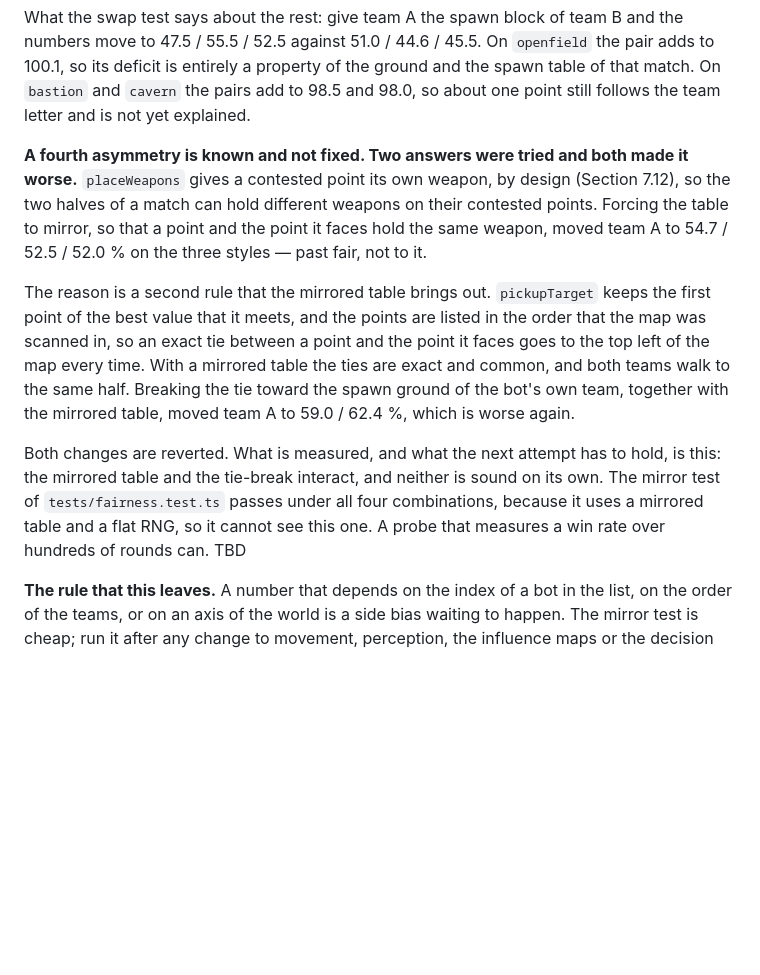
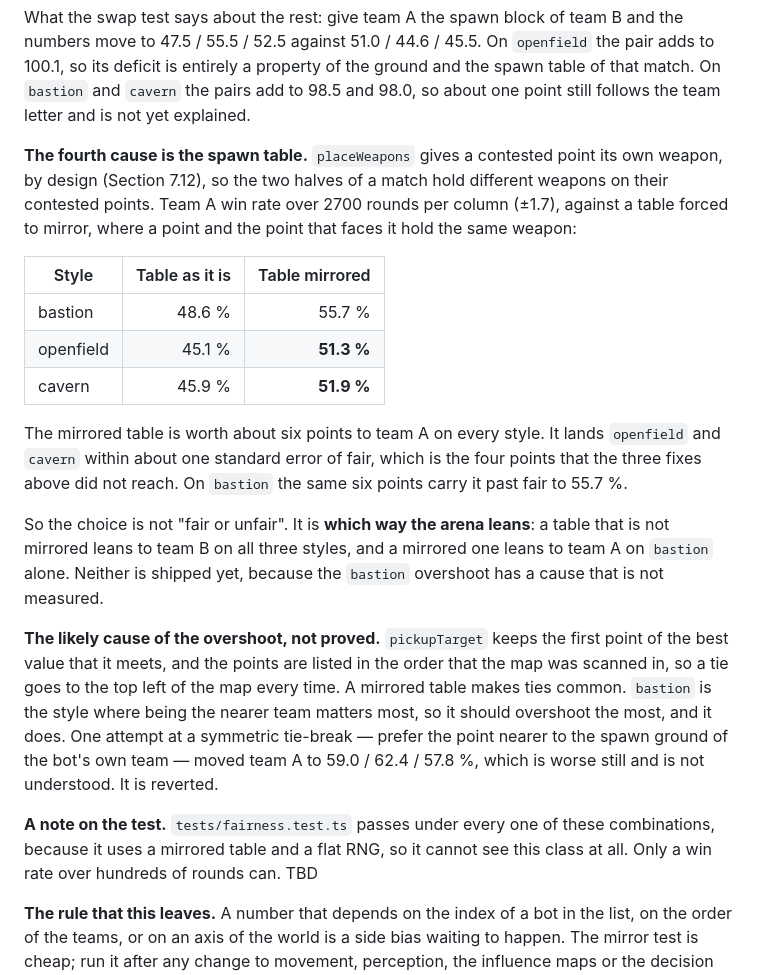
Before and after one commit to nelson-wee/ascii_tournament, a Markdown page: docs/dev-guide.md, the part around the change. Drawn GitHub-style; blank space fills up the shorter version.

Commit message:
Correct the spawn table finding: the mirrored table fixes two styles of three
The earlier reading came from 1800 rounds and called the mirrored spawn table
worse than the one it replaced. At 2700 rounds per style that is wrong.

A mirrored table is worth about six points of win rate to team A on every
style. It lands openfield at 51.3 % and cavern at 51.9 %, both within about one
standard error of fair, and those are exactly the two styles that the three
engine fixes did not reach. It carries bastion past fair to 55.7 %.

So the choice is which way the arena leans, not whether it is fair: the table
as it is leans to team B on all three styles, and a mirrored one leans to team
A on bastion alone. Neither is shipped, because the bastion overshoot is not
explained. The guide now carries both columns and says what is still guessed.

Co-Authored-By: Claude Opus 5 <noreply@anthropic.com>
Claude-Session: https://claude.ai/code/session_01Rk58aayxNrWJz53gAoYDmJ

```diff
--- a/docs/dev-guide.md
+++ b/docs/dev-guide.md
@@ -1926,27 +1926,40 @@ the ground and the spawn table of that match. On `bastion` and `cavern` the
 pairs add to 98.5 and 98.0, so about one point still follows the team letter
 and is not yet explained.
 
-**A fourth asymmetry is known and not fixed. Two answers were tried and both
-made it worse.** `placeWeapons` gives a contested point its own weapon, by
-design (Section 7.12), so the two halves of a match can hold different weapons
-on their contested points. Forcing the table to mirror, so that a point and the
-point it faces hold the same weapon, moved team A to 54.7 / 52.5 / 52.0 % on
-the three styles — past fair, not to it.
-
-The reason is a second rule that the mirrored table brings out. `pickupTarget`
-keeps the first point of the best value that it meets, and the points are
-listed in the order that the map was scanned in, so an exact tie between a
-point and the point it faces goes to the top left of the map every time. With
-a mirrored table the ties are exact and common, and both teams walk to the same
-half. Breaking the tie toward the spawn ground of the bot's own team, together
-with the mirrored table, moved team A to 59.0 / 62.4 %, which is worse again.
-
-Both changes are reverted. What is measured, and what the next attempt has to
-hold, is this: the mirrored table and the tie-break interact, and neither is
-sound on its own. The mirror test of `tests/fairness.test.ts` passes under all
-four combinations, because it uses a mirrored table and a flat RNG, so it
-cannot see this one. A probe that measures a win rate over hundreds of rounds
-can. TBD
+**The fourth cause is the spawn table.** `placeWeapons` gives a contested point
+its own weapon, by design (Section 7.12), so the two halves of a match hold
+different weapons on their contested points. Team A win rate over 2700 rounds
+per column (±1.7), against a table forced to mirror, where a point and the
+point that faces it hold the same weapon:
+
+| Style | Table as it is | Table mirrored |
+|---|---:|---:|
+| bastion | 48.6 % | 55.7 % |
+| openfield | 45.1 % | **51.3 %** |
+| cavern | 45.9 % | **51.9 %** |
+
+The mirrored table is worth about six points to team A on every style. It
+lands `openfield` and `cavern` within about one standard error of fair, which
+is the four points that the three fixes above did not reach. On `bastion` the
+same six points carry it past fair to 55.7 %.
+
+So the choice is not "fair or unfair". It is **which way the arena leans**: a
+table that is not mirrored leans to team B on all three styles, and a mirrored
+one leans to team A on `bastion` alone. Neither is shipped yet, because the
+`bastion` overshoot has a cause that is not measured.
+
+**The likely cause of the overshoot, not proved.** `pickupTarget` keeps the
+first point of the best value that it meets, and the points are listed in the
+order that the map was scanned in, so a tie goes to the top left of the map
+every time. A mirrored table makes ties common. `bastion` is the style where
+being the nearer team matters most, so it should overshoot the most, and it
+does. One attempt at a symmetric tie-break — prefer the point nearer to the
+spawn ground of the bot's own team — moved team A to 59.0 / 62.4 / 57.8 %,
+which is worse still and is not understood. It is reverted.
+
+**A note on the test.** `tests/fairness.test.ts` passes under every one of
+these combinations, because it uses a mirrored table and a flat RNG, so it
+cannot see this class at all. Only a win rate over hundreds of rounds can. TBD
 
 **The rule that this leaves.** A number that depends on the index of a bot in
 the list, on the order of the teams, or on an axis of the world is a side bias
```
